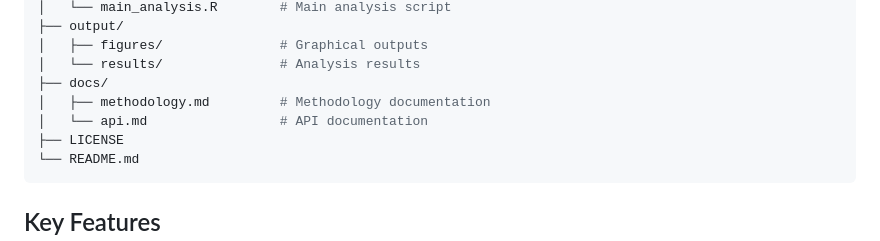
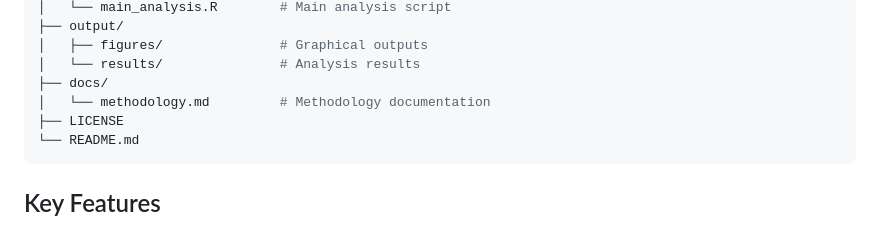
Before and after one commit to aldojacopovirno/hybrid-heart-classifier, a Markdown page: README.md, the part around the change. Drawn GitHub-style.

````diff
--- a/README.md
+++ b/README.md
@@ -19,8 +19,7 @@ CardioSTAT/
 │   ├── figures/               # Graphical outputs
 │   └── results/               # Analysis results
 ├── docs/
-│   ├── methodology.md         # Methodology documentation
-│   └── api.md                 # API documentation
+│   └── methodology.md         # Methodology documentation
 ├── LICENSE
 └── README.md
 ```
````
